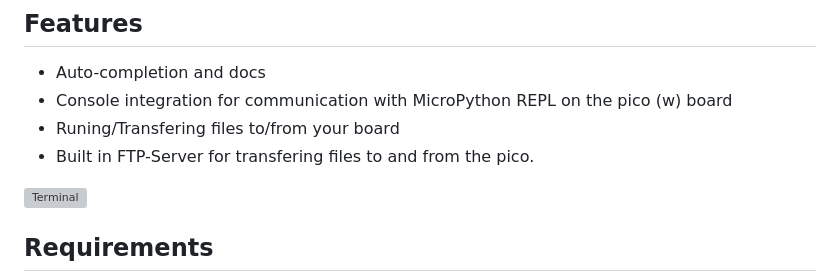
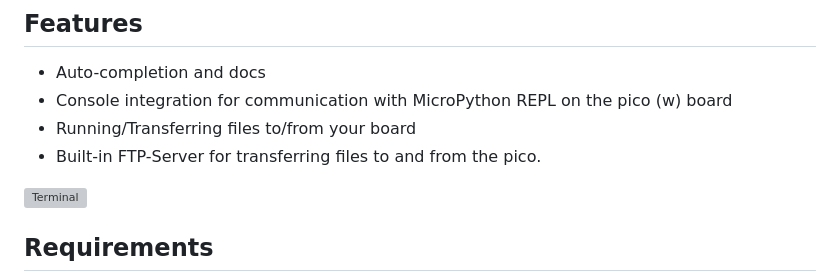
Before and after one commit to paulober/MicroPico, a Markdown page: README.md, the part around the change. GitHub-like rendering; grey boxes are pictures that could not be loaded.

Commit message:
Update README.md
Minor spelling

```diff
--- a/README.md
+++ b/README.md
@@ -17,8 +17,8 @@ Works with:
 
 - Auto-completion and docs
 - Console integration for communication with MicroPython REPL on the pico (w) board
-- Runing/Transfering files to/from your board
-- Built in FTP-Server for transfering files to and from the pico.
+- Running/Transferring files to/from your board
+- Built-in FTP-Server for transferring files to and from the pico.
 
 ![Terminal](images/autocomplete.gif)
 
```
